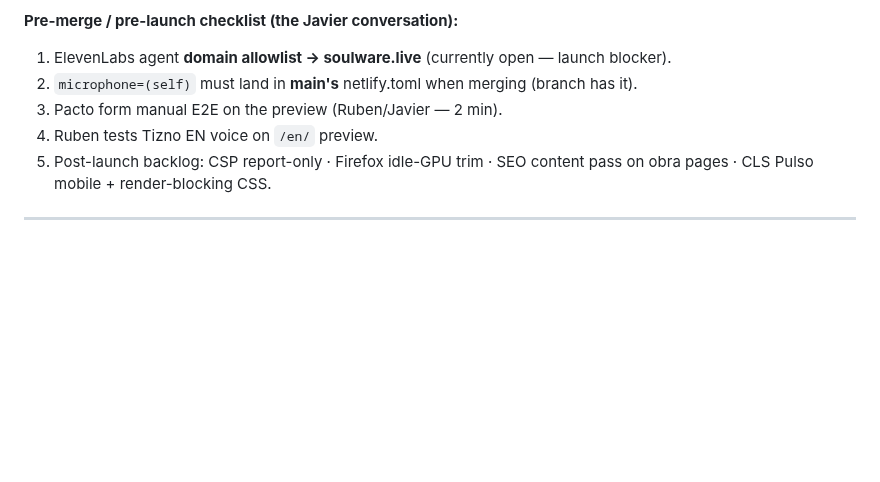
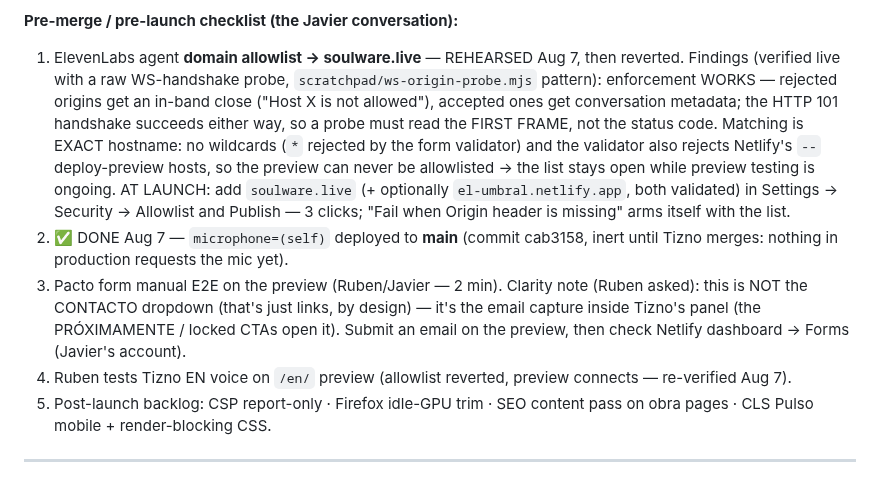
Before and after one commit to GoldsmitH2097/el-umbral, a Markdown page: HANDOVER.md, the part around the change. Rendered like a GitHub page; blank space fills up the shorter version.

Commit message:
content(docs): HANDOVER — ensayo de la allowlist de ElevenLabs (7-ago): el candado muerde (verificado leyendo la primera trama del WS, no el 101), coincidencia exacta sin comodines y sin hosts `--` de preview → abierta hasta el fin de las pruebas; al lanzar son 3 clics con hosts validados. microphone=(self) ya en main (cab3158). Aclarado qué es el formulario del pacto (panel de Tizno, no CONTACTO)
Co-Authored-By: Claude Fable 5 <noreply@anthropic.com>

```diff
--- a/HANDOVER.md
+++ b/HANDOVER.md
@@ -40,10 +40,25 @@
   the ficha (ES + EN).
 
 **Pre-merge / pre-launch checklist (the Javier conversation):**
-1. ElevenLabs agent **domain allowlist → soulware.live** (currently open — launch blocker).
-2. `microphone=(self)` must land in **main's** netlify.toml when merging (branch has it).
-3. Pacto form manual E2E on the preview (Ruben/Javier — 2 min).
-4. Ruben tests Tizno EN voice on `/en/` preview.
+1. ElevenLabs agent **domain allowlist → soulware.live** — REHEARSED Aug 7, then reverted.
+   Findings (verified live with a raw WS-handshake probe, `scratchpad/ws-origin-probe.mjs`
+   pattern): enforcement WORKS — rejected origins get an in-band close ("Host X is not
+   allowed"), accepted ones get conversation metadata; the HTTP 101 handshake succeeds
+   either way, so a probe must read the FIRST FRAME, not the status code. Matching is
+   EXACT hostname: no wildcards (`*` rejected by the form validator) and the validator
+   also rejects Netlify's `--` deploy-preview hosts, so the preview can never be
+   allowlisted → the list stays open while preview testing is ongoing. AT LAUNCH: add
+   `soulware.live` (+ optionally `el-umbral.netlify.app`, both validated) in Settings →
+   Security → Allowlist and Publish — 3 clicks; "Fail when Origin header is missing"
+   arms itself with the list.
+2. ✅ DONE Aug 7 — `microphone=(self)` deployed to **main** (commit cab3158, inert until
+   Tizno merges: nothing in production requests the mic yet).
+3. Pacto form manual E2E on the preview (Ruben/Javier — 2 min). Clarity note (Ruben
+   asked): this is NOT the CONTACTO dropdown (that's just links, by design) — it's the
+   email capture inside Tizno's panel (the PRÓXIMAMENTE / locked CTAs open it). Submit
+   an email on the preview, then check Netlify dashboard → Forms (Javier's account).
+4. Ruben tests Tizno EN voice on `/en/` preview (allowlist reverted, preview connects —
+   re-verified Aug 7).
 5. Post-launch backlog: CSP report-only · Firefox idle-GPU trim · SEO content pass on
    obra pages · CLS Pulso mobile + render-blocking CSS.
 
```
